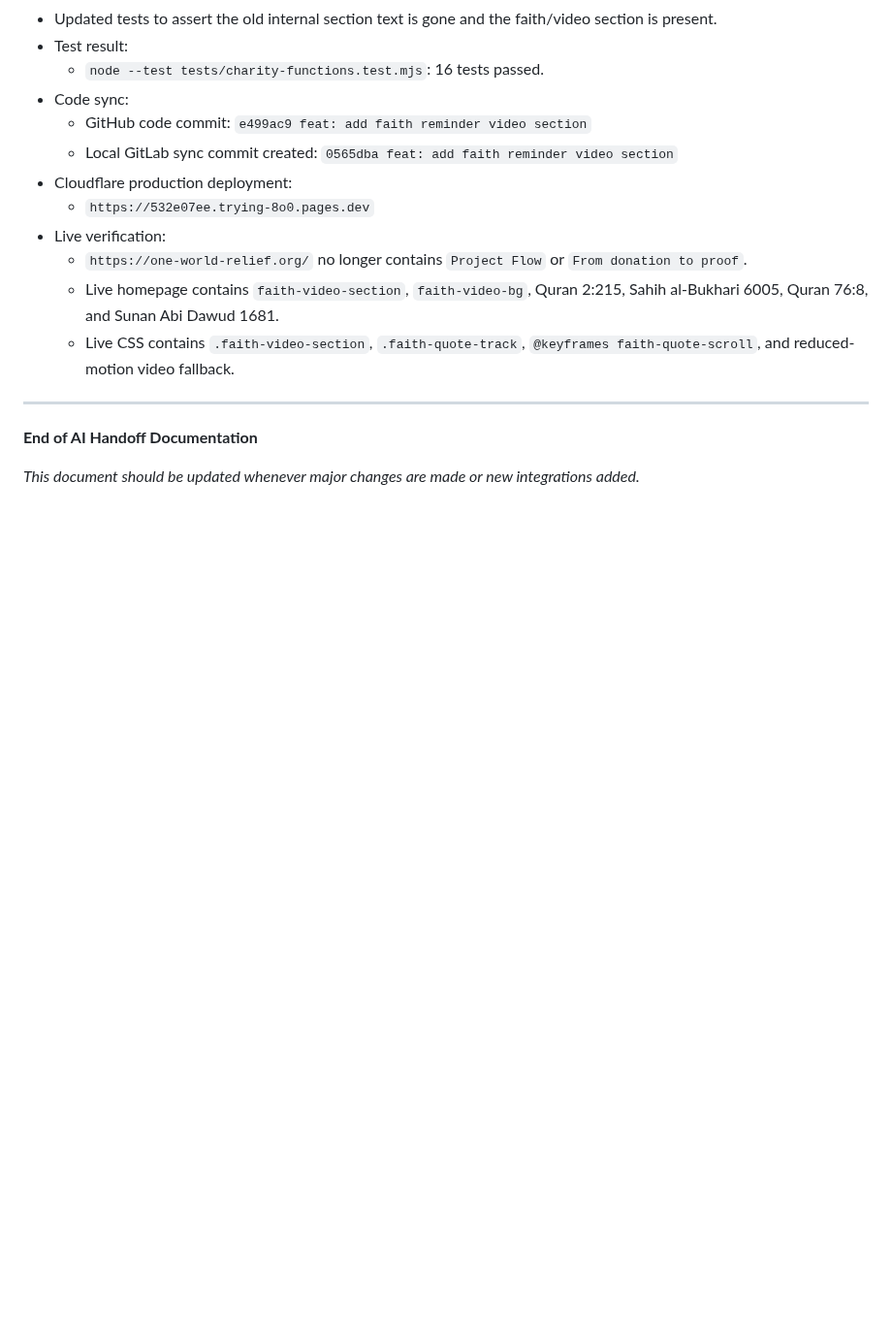
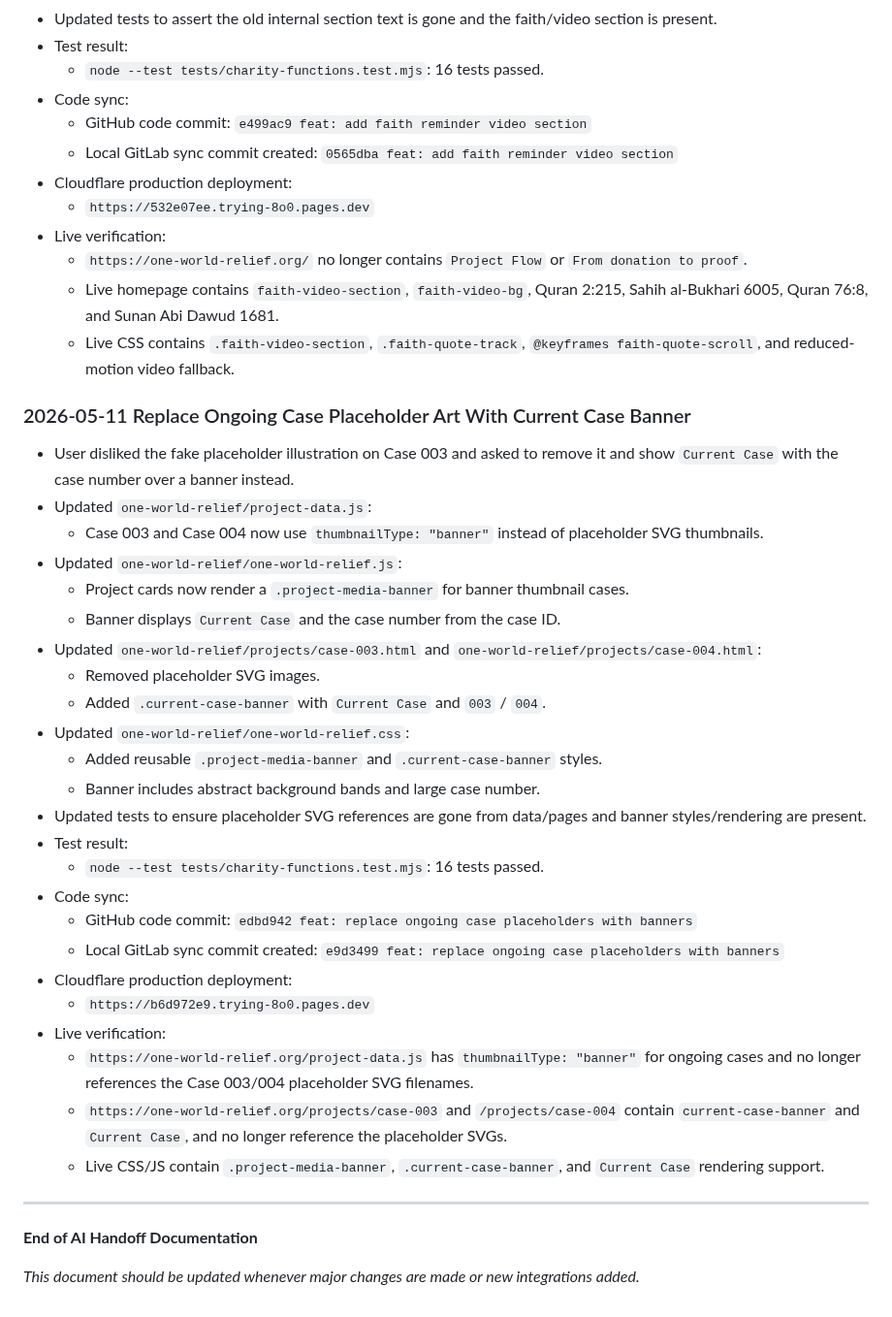
Before and after one commit to Fahadbin-Alam/OneWorldRelief-Website, a Markdown page: one-world-relief/AI_HANDOFF_DOCUMENTATION.md, the part around the change. Shown at 97% size. GitHub-like rendering; blank space fills up the shorter version.

Commit message:
docs: log current case banner replacement

```diff
--- a/one-world-relief/AI_HANDOFF_DOCUMENTATION.md
+++ b/one-world-relief/AI_HANDOFF_DOCUMENTATION.md
@@ -1536,6 +1536,32 @@ Additional DNS check later on May 4, 2026:
   - Live homepage contains `faith-video-section`, `faith-video-bg`, Quran 2:215, Sahih al-Bukhari 6005, Quran 76:8, and Sunan Abi Dawud 1681.
   - Live CSS contains `.faith-video-section`, `.faith-quote-track`, `@keyframes faith-quote-scroll`, and reduced-motion video fallback.
 
+### 2026-05-11 Replace Ongoing Case Placeholder Art With Current Case Banner
+- User disliked the fake placeholder illustration on Case 003 and asked to remove it and show `Current Case` with the case number over a banner instead.
+- Updated `one-world-relief/project-data.js`:
+  - Case 003 and Case 004 now use `thumbnailType: "banner"` instead of placeholder SVG thumbnails.
+- Updated `one-world-relief/one-world-relief.js`:
+  - Project cards now render a `.project-media-banner` for banner thumbnail cases.
+  - Banner displays `Current Case` and the case number from the case ID.
+- Updated `one-world-relief/projects/case-003.html` and `one-world-relief/projects/case-004.html`:
+  - Removed placeholder SVG images.
+  - Added `.current-case-banner` with `Current Case` and `003` / `004`.
+- Updated `one-world-relief/one-world-relief.css`:
+  - Added reusable `.project-media-banner` and `.current-case-banner` styles.
+  - Banner includes abstract background bands and large case number.
+- Updated tests to ensure placeholder SVG references are gone from data/pages and banner styles/rendering are present.
+- Test result:
+  - `node --test tests/charity-functions.test.mjs`: 16 tests passed.
+- Code sync:
+  - GitHub code commit: `edbd942 feat: replace ongoing case placeholders with banners`
+  - Local GitLab sync commit created: `e9d3499 feat: replace ongoing case placeholders with banners`
+- Cloudflare production deployment:
+  - `https://b6d972e9.trying-8o0.pages.dev`
+- Live verification:
+  - `https://one-world-relief.org/project-data.js` has `thumbnailType: "banner"` for ongoing cases and no longer references the Case 003/004 placeholder SVG filenames.
+  - `https://one-world-relief.org/projects/case-003` and `/projects/case-004` contain `current-case-banner` and `Current Case`, and no longer reference the placeholder SVGs.
+  - Live CSS/JS contain `.project-media-banner`, `.current-case-banner`, and `Current Case` rendering support.
+
 ---
 
 **End of AI Handoff Documentation**
```
